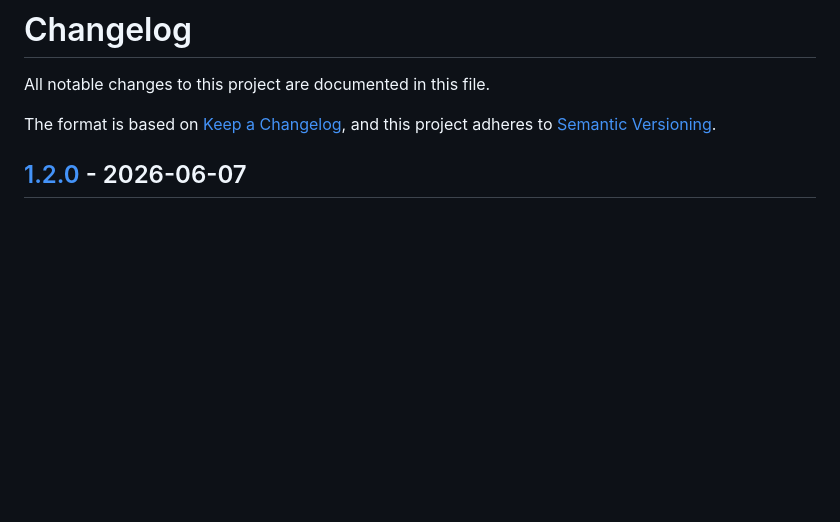
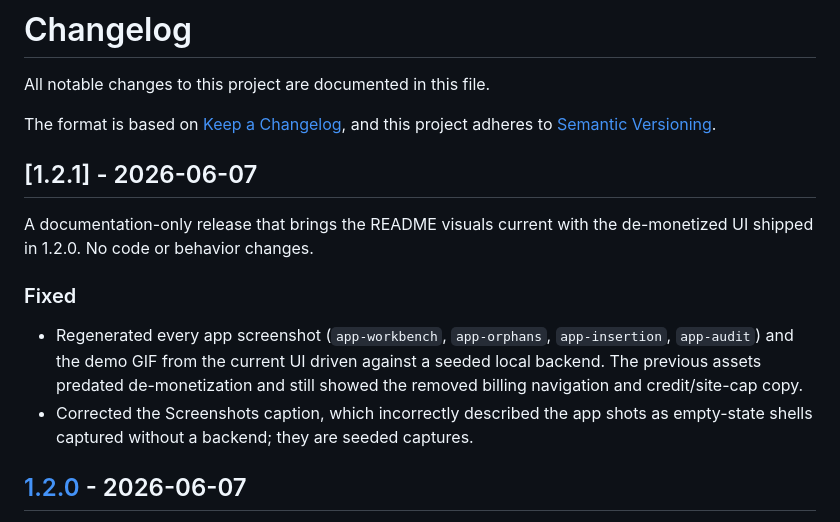
Before and after one commit to eikiyo/recto, a Markdown page: CHANGELOG.md, the part around the change. Rendered like a GitHub page; blank space fills up the shorter version.

Commit message:
release: v1.2.1 — regenerate README visuals for the de-monetized UI
The v1.2.0 de-monetization removed the billing nav and credit/site-cap copy,
but the README screenshots and demo GIF predated it and still advertised those
removed surfaces. Recapture all four app screens and the demo GIF from the
current UI driven against a seeded local backend, and fix the Screenshots
caption that wrongly called them empty-state shells.

```diff
--- a/CHANGELOG.md
+++ b/CHANGELOG.md
@@ -4,6 +4,19 @@ All notable changes to this project are documented in this file.
 
 The format is based on [Keep a Changelog](https://keepachangelog.com/en/1.1.0/),
 and this project adheres to [Semantic Versioning](https://semver.org/spec/v2.0.0.html).
+
+## [1.2.1] - 2026-06-07
+
+A documentation-only release that brings the README visuals current with the
+de-monetized UI shipped in 1.2.0. No code or behavior changes.
+
+### Fixed
+- Regenerated every app screenshot (`app-workbench`, `app-orphans`,
+  `app-insertion`, `app-audit`) and the demo GIF from the current UI driven
+  against a seeded local backend. The previous assets predated de-monetization
+  and still showed the removed billing navigation and credit/site-cap copy.
+- Corrected the Screenshots caption, which incorrectly described the app shots
+  as empty-state shells captured without a backend; they are seeded captures.
 
 ## [1.2.0] - 2026-06-07
 
```
Also changed, not shown: README.md (+3 -3 lines), docs/screenshots/app-audit.png, docs/screenshots/app-insertion.png, docs/screenshots/app-orphans.png, docs/screenshots/app-workbench.png, docs/screenshots/recto-demo-fast.gif, docs/screenshots/recto-demo.gif.
